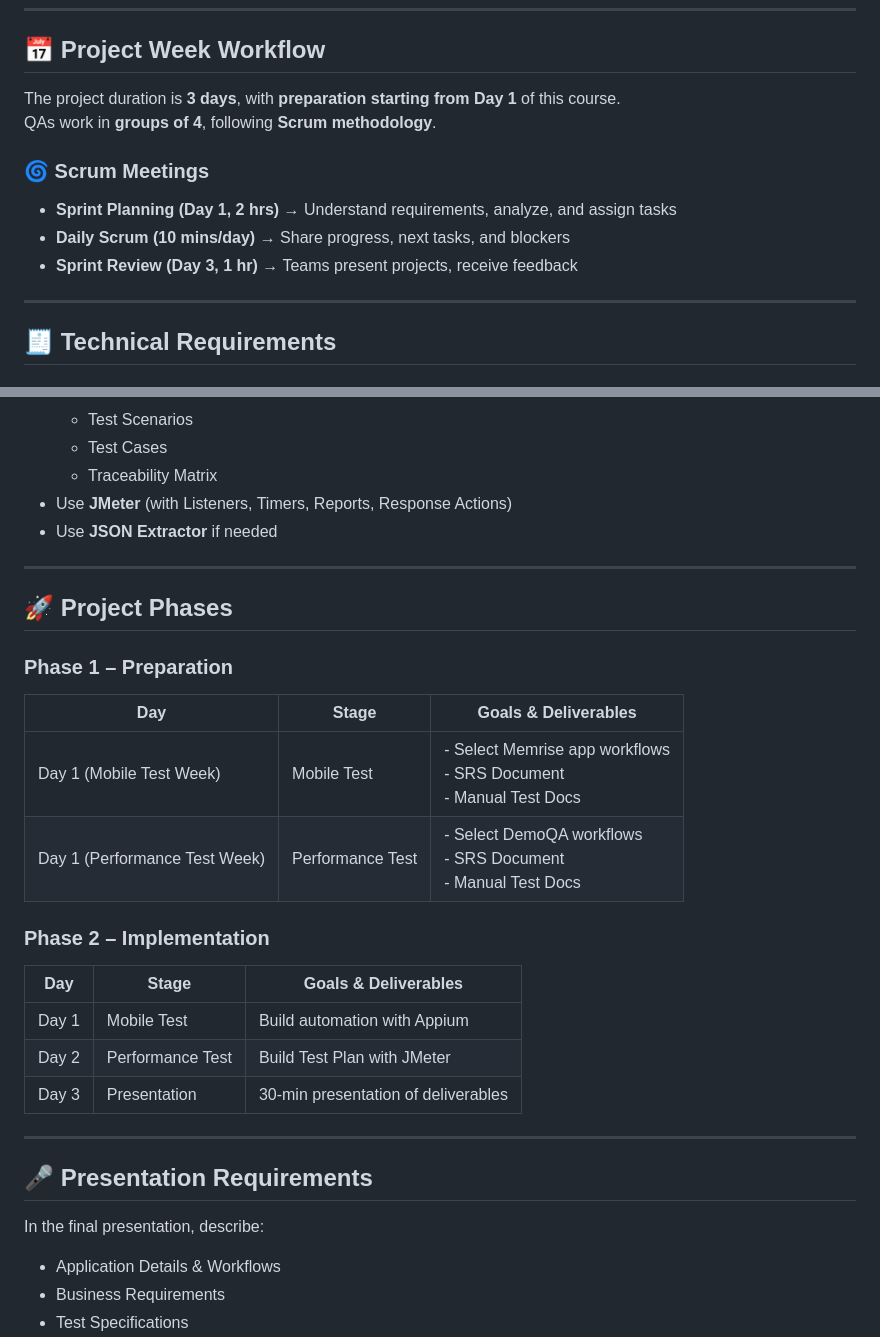
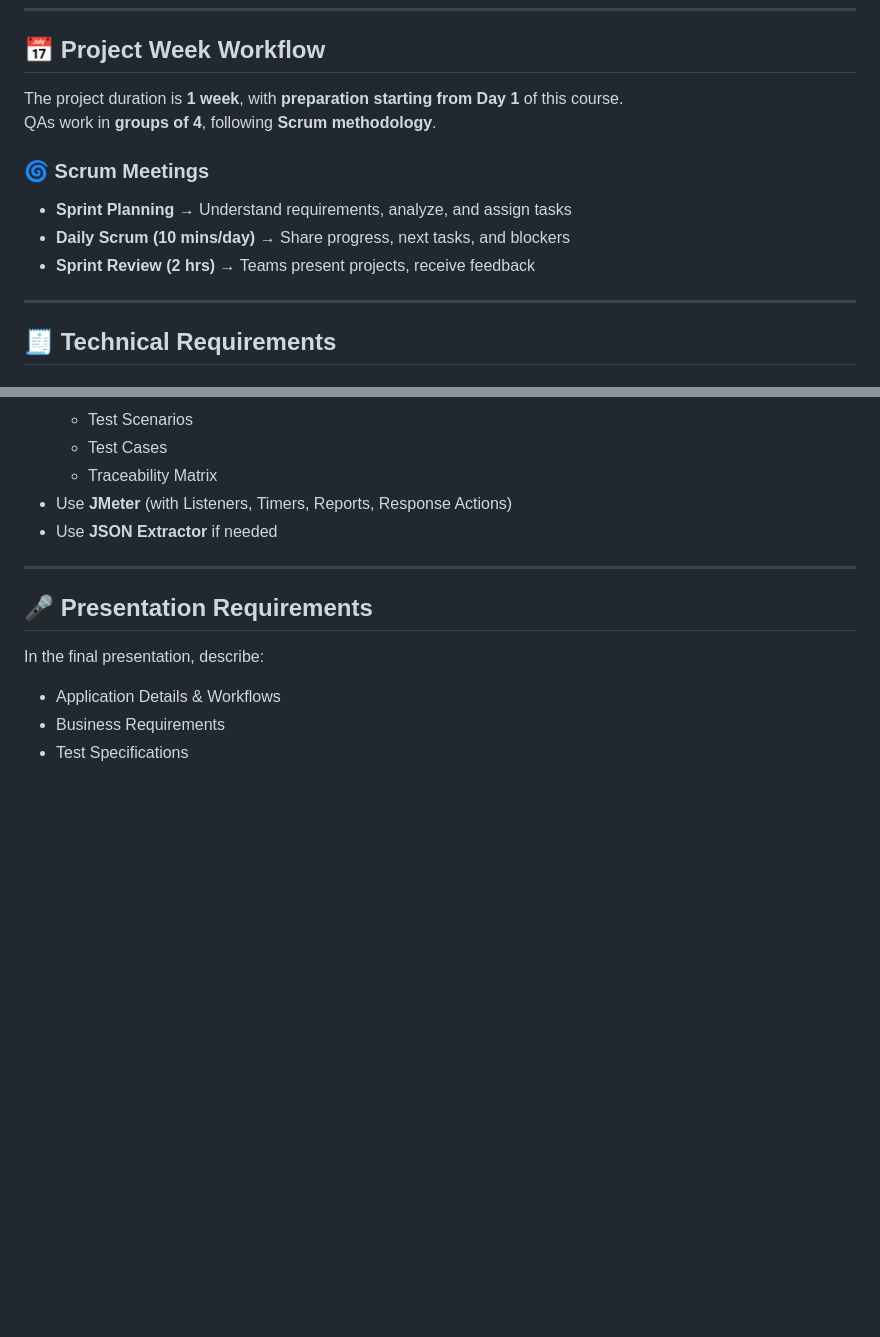
Before and after one commit to hannafarhoud/Memrise-Project, a Markdown page: README.md, 2 parts joined by grey strips. GitHub-like rendering; blank space fills up the shorter version.

```diff
--- a/README.md
+++ b/README.md
@@ -53,13 +53,13 @@ We tested the **[DemoQA](https://demoqa.com/)** website by simulating multiple u
 
 ## 📅 Project Week Workflow
 
-The project duration is **3 days**, with **preparation starting from Day 1** of this course.
+The project duration is **1 week**, with **preparation starting from Day 1** of this course.
 QAs work in **groups of 4**, following **Scrum methodology**.
 
 ### 🌀 Scrum Meetings
-- **Sprint Planning (Day 1, 2 hrs)** → Understand requirements, analyze, and assign tasks
+- **Sprint Planning** → Understand requirements, analyze, and assign tasks
 - **Daily Scrum (10 mins/day)** → Share progress, next tasks, and blockers
-- **Sprint Review (Day 3, 1 hr)** → Teams present projects, receive feedback
+- **Sprint Review (2 hrs)** → Teams present projects, receive feedback
 
 ---
 
@@ -89,23 +89,6 @@ QAs work in **groups of 4**, following **Scrum methodology**.
 
 ---
 
-## 🚀 Project Phases
-
-### Phase 1 – Preparation
-| Day | Stage | Goals & Deliverables |
-|-----|-------|-----------------------|
-| Day 1 (Mobile Test Week) | Mobile Test | - Select Memrise app workflows <br> - SRS Document <br> - Manual Test Docs |
-| Day 1 (Performance Test Week) | Performance Test | - Select DemoQA workflows <br> - SRS Document <br> - Manual Test Docs |
-
-### Phase 2 – Implementation
-| Day | Stage | Goals & Deliverables |
-|-----|-------|-----------------------|
-| Day 1 | Mobile Test | Build automation with Appium |
-| Day 2 | Performance Test | Build Test Plan with JMeter |
-| Day 3 | Presentation | 30-min presentation of deliverables |
-
----
-
 ## 🎤 Presentation Requirements
 
 In the final presentation, describe:
```
